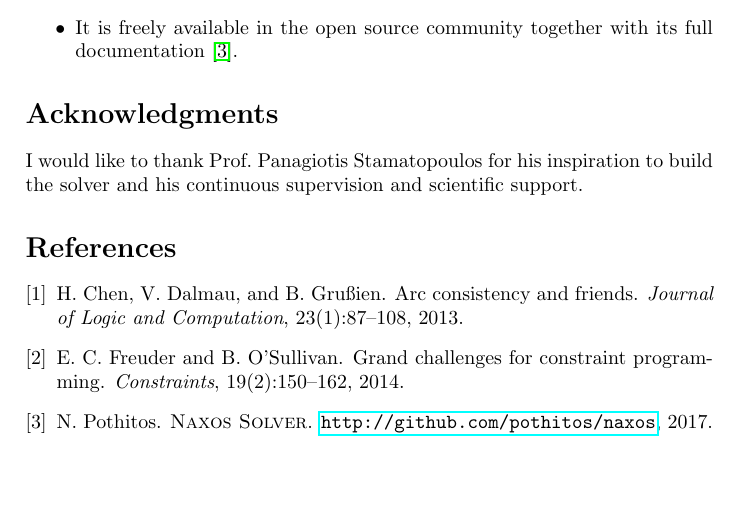
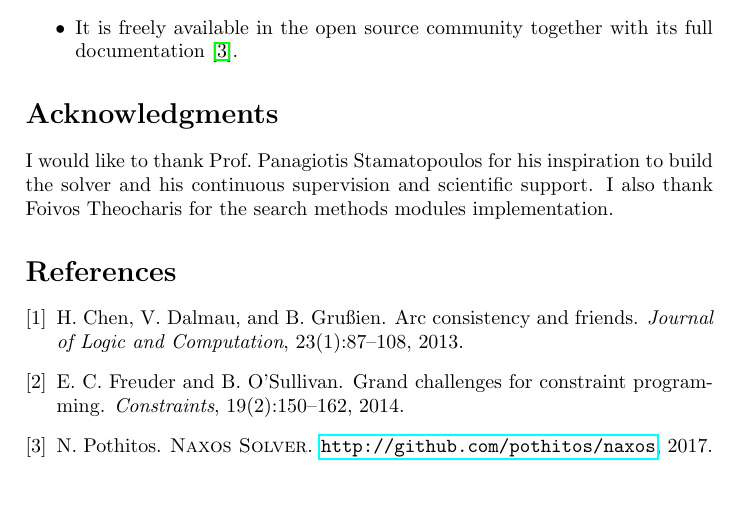
Before and after one commit to pothitos/naxos-description, a LaTeX document (Naxos_XCSP3_2017.tex): part of page 1 of 2, cut so that both start at the same text. Compiled offline with pdfLaTeX.

Commit message:
Add acknowledgment

```diff
--- a/Naxos_XCSP3_2017.tex
+++ b/Naxos_XCSP3_2017.tex
@@ -39,7 +39,8 @@
 
 I would like to thank Prof.\ Panagiotis Stamatopoulos for
 his inspiration to build the solver and his continuous
-supervision and scientific support.
+supervision and scientific support. I also thank Foivos
+Theocharis for the search methods modules implementation.
 
 \nocite{*}
 \bibliographystyle{abbrv}
```
